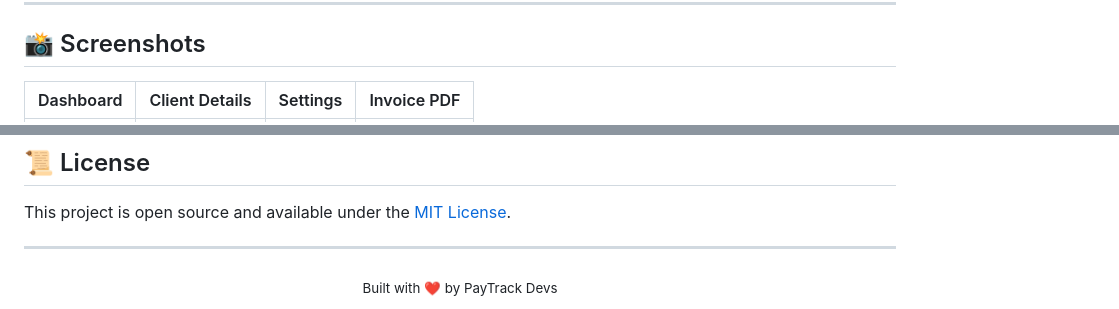
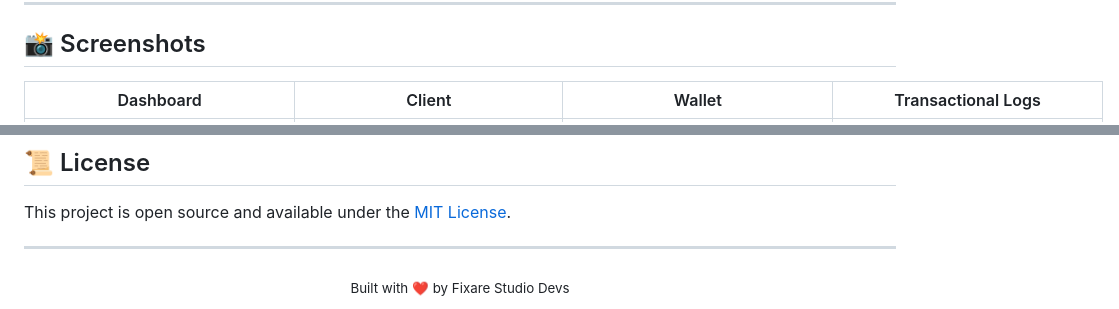
Before and after one commit to Sadaqaty/PayTrack, a Markdown page: README.md, 2 parts joined by grey strips. GitHub-like rendering.

Commit message:
Update README with new screenshots and credits

```diff
--- a/README.md
+++ b/README.md
@@ -35,5 +35,5 @@ Built with love and **100% Kotlin** using the latest Android development standar
 
 ## 📸 Screenshots
 
-| Dashboard | Client Details | Settings | Invoice PDF |
+| Dashboard | Client | Wallet | Transactional Logs |
 |:---:|:---:|:---:|:---:|
@@ -74,5 +74,5 @@ This project is open source and available under the [MIT License](LICENSE).
 ---
 
 <div align="center">
-  <sub>Built with ❤️ by PayTrack Devs</sub>
+  <sub>Built with ❤️ by Fixare Studio Devs</sub>
 </div>
```
Also changed, not shown: other parts of README.md (+1 -1 lines).
